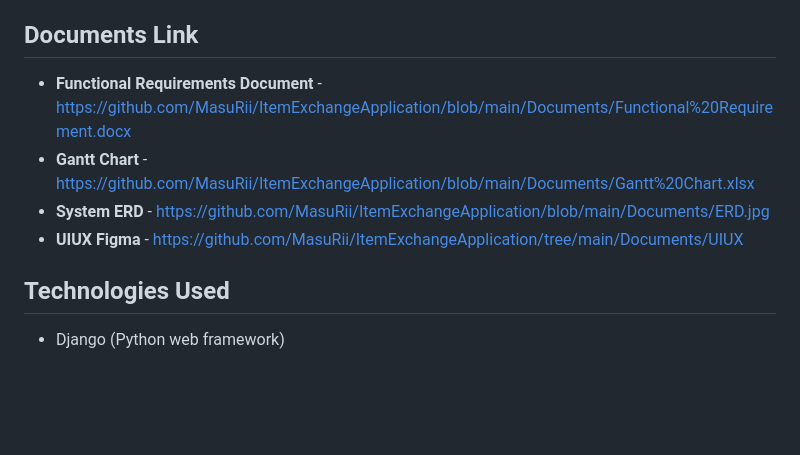
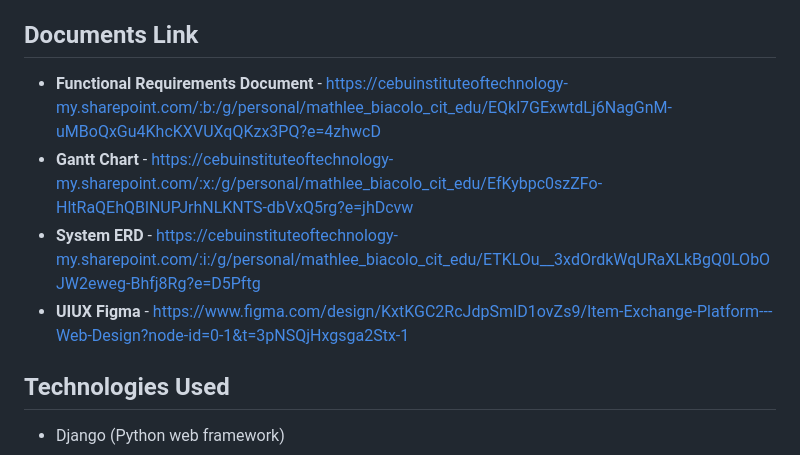
Before and after one commit to MasuRii/ItemExchangeApplication, a Markdown page: README.md, the part around the change. Drawn GitHub-style; blank space fills up the shorter version.

```diff
--- a/README.md
+++ b/README.md
@@ -48,10 +48,10 @@ A community-based bartering system where users can list items they want to excha
 
 
 ## Documents Link
-- **Functional Requirements Document** - https://github.com/MasuRii/ItemExchangeApplication/blob/main/Documents/Functional%20Requirement.docx
-- **Gantt Chart** - https://github.com/MasuRii/ItemExchangeApplication/blob/main/Documents/Gantt%20Chart.xlsx
-- **System ERD** - https://github.com/MasuRii/ItemExchangeApplication/blob/main/Documents/ERD.jpg
-- **UIUX Figma** - https://github.com/MasuRii/ItemExchangeApplication/tree/main/Documents/UIUX
+- **Functional Requirements Document** - https://cebuinstituteoftechnology-my.sharepoint.com/:b:/g/personal/mathlee_biacolo_cit_edu/EQkl7GExwtdLj6NagGnM-uMBoQxGu4KhcKXVUXqQKzx3PQ?e=4zhwcD
+- **Gantt Chart** - https://cebuinstituteoftechnology-my.sharepoint.com/:x:/g/personal/mathlee_biacolo_cit_edu/EfKybpc0szZFo-HltRaQEhQBlNUPJrhNLKNTS-dbVxQ5rg?e=jhDcvw
+- **System ERD** - https://cebuinstituteoftechnology-my.sharepoint.com/:i:/g/personal/mathlee_biacolo_cit_edu/ETKLOu__3xdOrdkWqURaXLkBgQ0LObOJW2eweg-Bhfj8Rg?e=D5Pftg
+- **UIUX Figma** - https://www.figma.com/design/KxtKGC2RcJdpSmID1ovZs9/Item-Exchange-Platform---Web-Design?node-id=0-1&t=3pNSQjHxgsga2Stx-1
 
 
 
```
